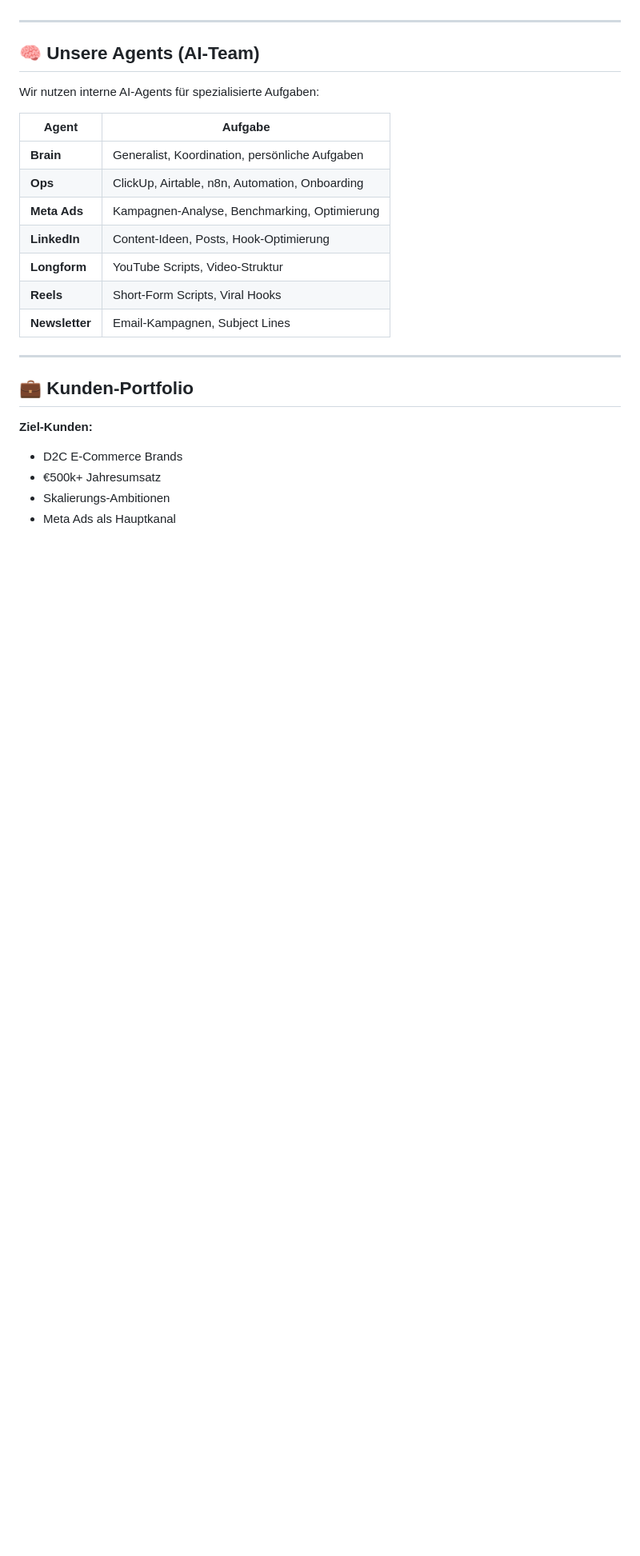
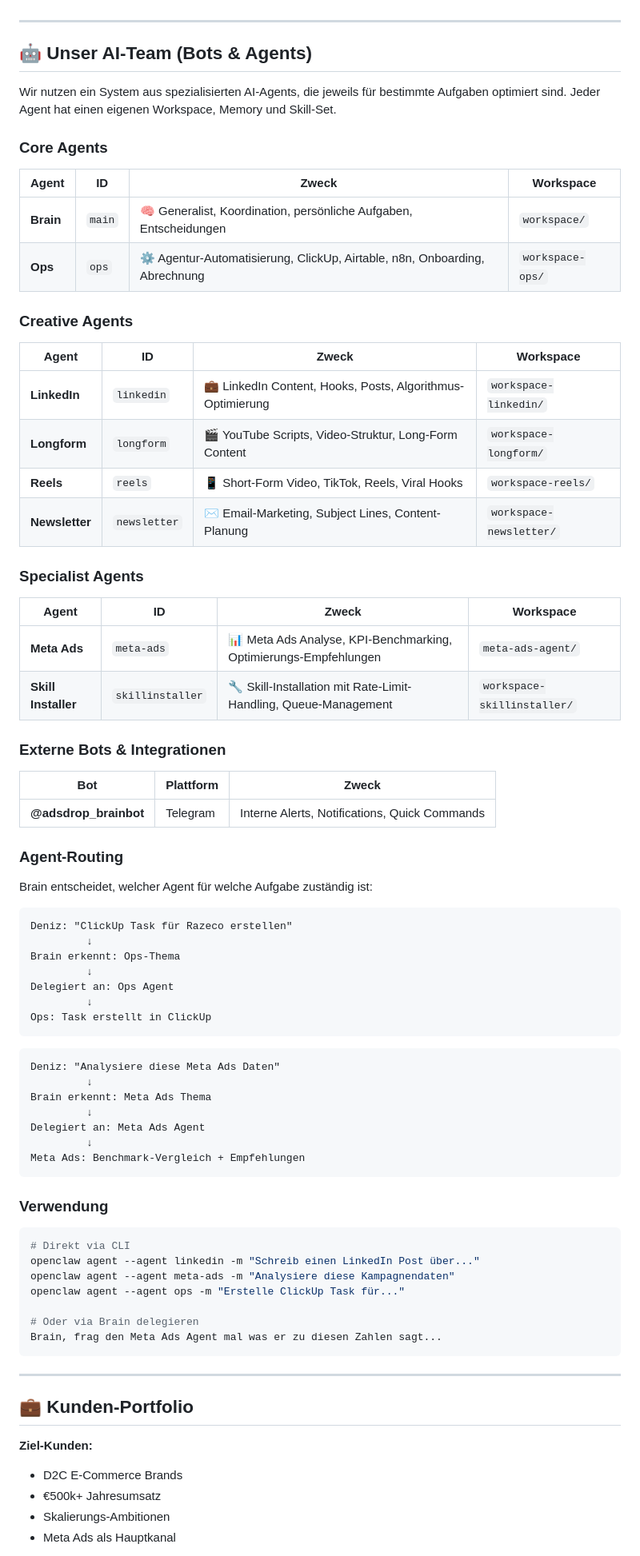
Before and after one commit to Dakin98/Brain, a Markdown page: adsdrop-ueberblick.md, the part around the change. Shown at 80% size. GitHub-like rendering; blank space fills up the shorter version.

Commit message:
Update adsdrop overview: detailed AI team section with all bots and agents

````diff
--- a/adsdrop-ueberblick.md
+++ b/adsdrop-ueberblick.md
@@ -139,19 +139,74 @@ Ideation → Briefing → Creation → Review → R2L → Live → Testing → A
 
 ---
 
-## 🧠 Unsere Agents (AI-Team)
+## 🤖 Unser AI-Team (Bots & Agents)
 
-Wir nutzen interne AI-Agents für spezialisierte Aufgaben:
+Wir nutzen ein System aus spezialisierten AI-Agents, die jeweils für bestimmte Aufgaben optimiert sind. Jeder Agent hat einen eigenen Workspace, Memory und Skill-Set.
 
-| Agent | Aufgabe |
-|-------|---------|
-| **Brain** | Generalist, Koordination, persönliche Aufgaben |
-| **Ops** | ClickUp, Airtable, n8n, Automation, Onboarding |
-| **Meta Ads** | Kampagnen-Analyse, Benchmarking, Optimierung |
-| **LinkedIn** | Content-Ideen, Posts, Hook-Optimierung |
-| **Longform** | YouTube Scripts, Video-Struktur |
-| **Reels** | Short-Form Scripts, Viral Hooks |
-| **Newsletter** | Email-Kampagnen, Subject Lines |
+### Core Agents
+
+| Agent | ID | Zweck | Workspace |
+|-------|-----|-------|-----------|
+| **Brain** | `main` | 🧠 Generalist, Koordination, persönliche Aufgaben, Entscheidungen | `workspace/` |
+| **Ops** | `ops` | ⚙️ Agentur-Automatisierung, ClickUp, Airtable, n8n, Onboarding, Abrechnung | `workspace-ops/` |
+
+### Creative Agents
+
+| Agent | ID | Zweck | Workspace |
+|-------|-----|-------|-----------|
+| **LinkedIn** | `linkedin` | 💼 LinkedIn Content, Hooks, Posts, Algorithmus-Optimierung | `workspace-linkedin/` |
+| **Longform** | `longform` | 🎬 YouTube Scripts, Video-Struktur, Long-Form Content | `workspace-longform/` |
+| **Reels** | `reels` | 📱 Short-Form Video, TikTok, Reels, Viral Hooks | `workspace-reels/` |
+| **Newsletter** | `newsletter` | ✉️ Email-Marketing, Subject Lines, Content-Planung | `workspace-newsletter/` |
+
+### Specialist Agents
+
+| Agent | ID | Zweck | Workspace |
+|-------|-----|-------|-----------|
+| **Meta Ads** | `meta-ads` | 📊 Meta Ads Analyse, KPI-Benchmarking, Optimierungs-Empfehlungen | `meta-ads-agent/` |
+| **Skill Installer** | `skillinstaller` | 🔧 Skill-Installation mit Rate-Limit-Handling, Queue-Management | `workspace-skillinstaller/` |
+
+### Externe Bots & Integrationen
+
+| Bot | Plattform | Zweck |
+|-----|-----------|-------|
+| **@adsdrop_brainbot** | Telegram | Interne Alerts, Notifications, Quick Commands |
+
+### Agent-Routing
+
+Brain entscheidet, welcher Agent für welche Aufgabe zuständig ist:
+
+```
+Deniz: "ClickUp Task für Razeco erstellen"
+         ↓
+Brain erkennt: Ops-Thema
+         ↓
+Delegiert an: Ops Agent
+         ↓
+Ops: Task erstellt in ClickUp
+```
+
+```
+Deniz: "Analysiere diese Meta Ads Daten"
+         ↓
+Brain erkennt: Meta Ads Thema
+         ↓
+Delegiert an: Meta Ads Agent
+         ↓
+Meta Ads: Benchmark-Vergleich + Empfehlungen
+```
+
+### Verwendung
+
+```bash
+# Direkt via CLI
+openclaw agent --agent linkedin -m "Schreib einen LinkedIn Post über..."
+openclaw agent --agent meta-ads -m "Analysiere diese Kampagnendaten"
+openclaw agent --agent ops -m "Erstelle ClickUp Task für..."
+
+# Oder via Brain delegieren
+Brain, frag den Meta Ads Agent mal was er zu diesen Zahlen sagt...
+```
 
 ---
 
````
